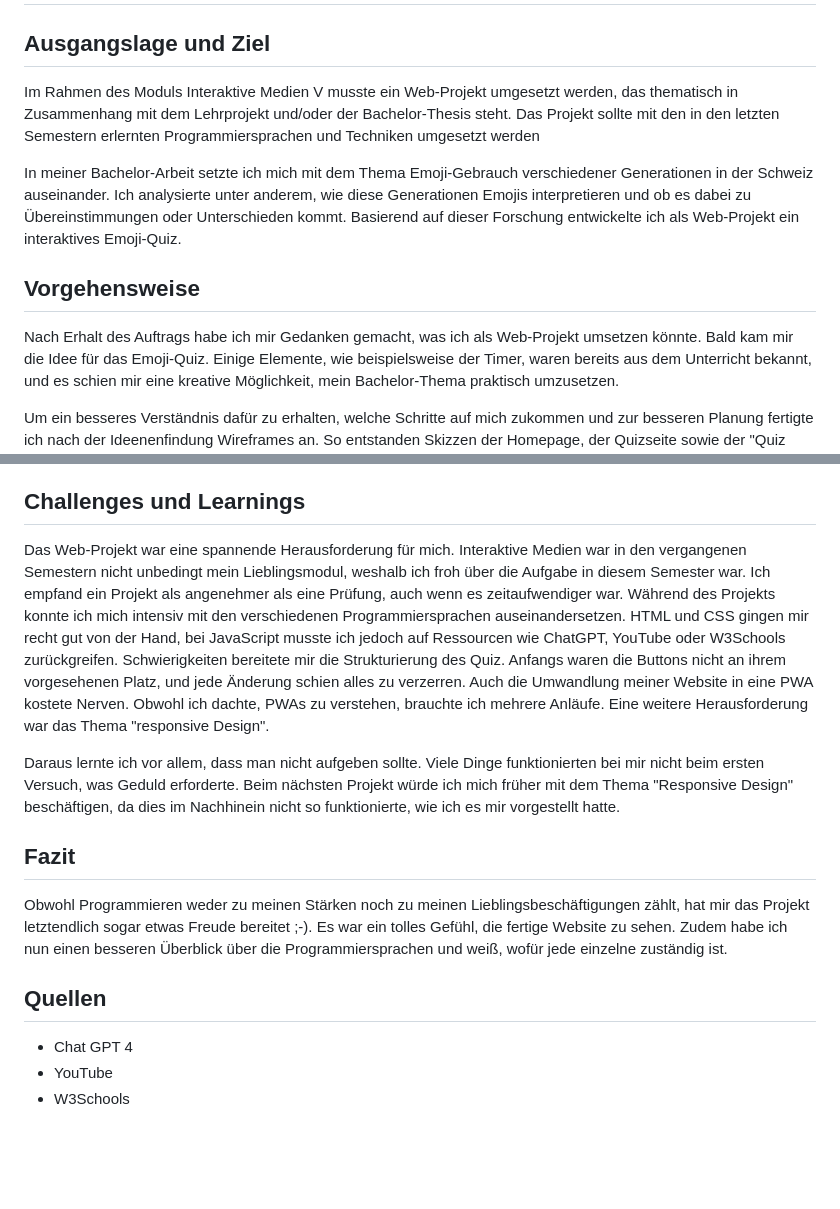
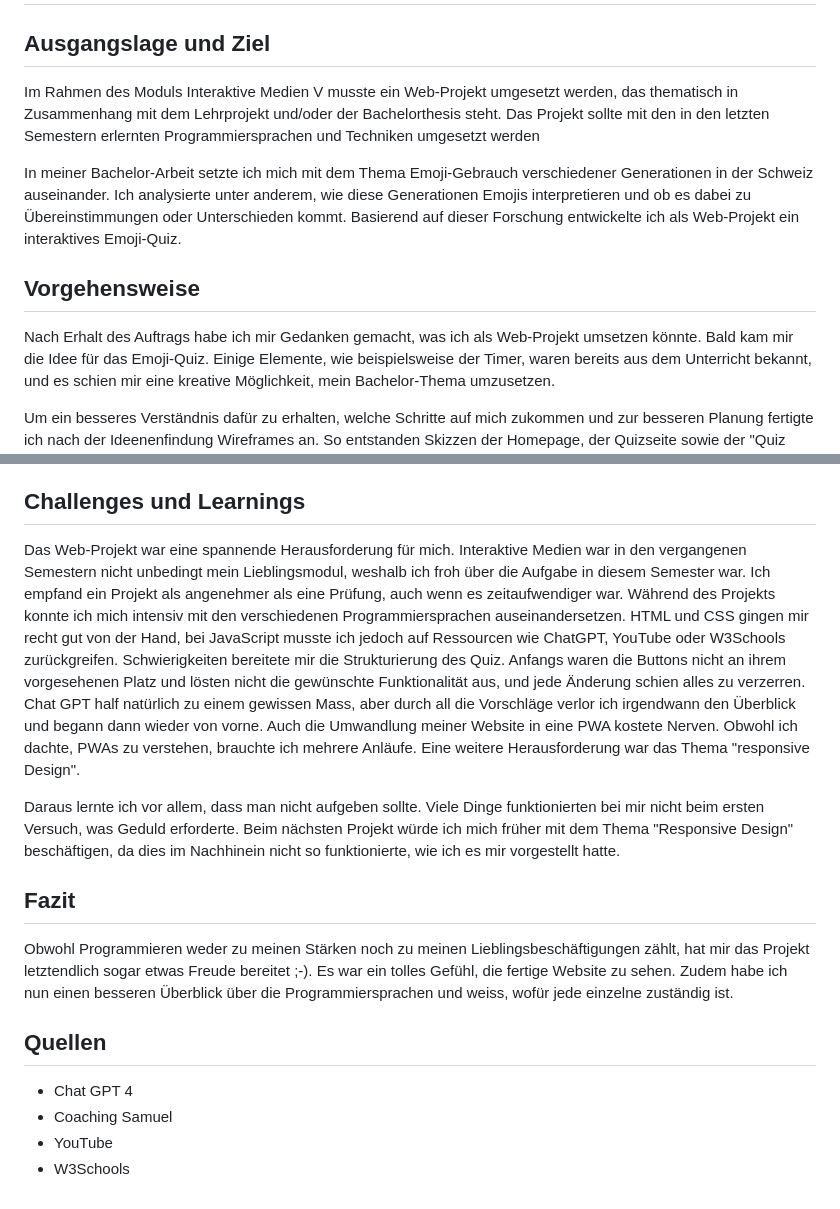
Before and after one commit to annamariapan/IM5_Emoji_Quiz, a Markdown page: README.md, 2 parts joined by grey strips. Drawn GitHub-style; blank space fills up the shorter version.

```diff
--- a/README.md
+++ b/README.md
@@ -1,12 +1,12 @@
 # IM5_Emoji_Quiz
 
 ## Ausgangslage und Ziel
-Im Rahmen des Moduls Interaktive Medien V musste ein Web-Projekt umgesetzt werden, das thematisch in Zusammenhang mit dem Lehrprojekt und/oder der Bachelor-Thesis steht. Das Projekt sollte mit den in den letzten Semestern erlernten Programmiersprachen und Techniken umgesetzt werden
+Im Rahmen des Moduls Interaktive Medien V musste ein Web-Projekt umgesetzt werden, das thematisch in Zusammenhang mit dem Lehrprojekt und/oder der Bachelorthesis steht. Das Projekt sollte mit den in den letzten Semestern erlernten Programmiersprachen und Techniken umgesetzt werden
 
 In meiner Bachelor-Arbeit setzte ich mich mit dem Thema Emoji-Gebrauch verschiedener Generationen in der Schweiz auseinander. Ich analysierte unter anderem, wie diese Generationen Emojis interpretieren und ob es dabei zu Übereinstimmungen oder Unterschieden kommt. Basierend auf dieser Forschung entwickelte ich als Web-Projekt ein interaktives Emoji-Quiz.
 
 ## Vorgehensweise
-Nach Erhalt des Auftrags habe ich mir Gedanken gemacht, was ich als Web-Projekt umsetzen könnte. Bald kam mir die Idee für das Emoji-Quiz. Einige Elemente, wie beispielsweise der Timer, waren bereits aus dem Unterricht bekannt, und es schien mir eine kreative Möglichkeit, mein Bachelor-Thema praktisch umzusetzen.
+Nach Erhalt des Auftrags habe ich mir Gedanken gemacht, was ich als Web-Projekt umsetzen könnte. Bald kam mir die Idee für das Emoji-Quiz. Einige Elemente, wie beispielsweise der Timer, waren bereits aus dem Unterricht bekannt, und es schien mir eine kreative Möglichkeit, mein Bachelor-Thema umzusetzen.
 
 Um ein besseres Verständnis dafür zu erhalten, welche Schritte auf mich zukommen und zur besseren Planung fertigte ich nach der Ideenenfindung Wireframes an. So entstanden Skizzen der Homepage, der Quizseite sowie der "Quiz beendet"-Meldung.
 ![Wireframes des Emoji-Quiz-Projekts](Wireframes/Frames_website.jpg)
@@ -14,14 +14,15 @@ Um ein besseres Verständnis dafür zu erhalten, welche Schritte auf mich zukomm
 Anschliessend begann ich mit HTML die Struktur respektive die einzelnen Seiten zu erstellen und entwickelte dazu parallel mit CSS ein erstes Design. Das Kernstück meines Projekts ist das JavaScript-File. Ich baute es Schritt für Schritt mit Unterstützung von ChatGPT auf und verlieh so meinem Quiz Funktionalität. Erst nachdem die Website vollständig funktionierte, machte ich daraus zusätzlich eine Progressive Web App (PWA), indem ich die Anleitungen aus dem Unterricht und meine Notizen aus dem 4. Semester nutzte.
 
 ## Challenges und Learnings
-Das Web-Projekt war eine spannende Herausforderung für mich. Interaktive Medien war in den vergangenen Semestern nicht unbedingt mein Lieblingsmodul, weshalb ich froh über die Aufgabe in diesem Semester war. Ich empfand ein Projekt als angenehmer als eine Prüfung, auch wenn es zeitaufwendiger war. Während des Projekts konnte ich mich intensiv mit den verschiedenen Programmiersprachen auseinandersetzen. HTML und CSS gingen mir recht gut von der Hand, bei JavaScript musste ich jedoch auf Ressourcen wie ChatGPT, YouTube oder W3Schools zurückgreifen. Schwierigkeiten bereitete mir die Strukturierung des Quiz. Anfangs waren die Buttons nicht an ihrem vorgesehenen Platz, und jede Änderung schien alles zu verzerren. Auch die Umwandlung meiner Website in eine PWA kostete Nerven. Obwohl ich dachte, PWAs zu verstehen, brauchte ich mehrere Anläufe. Eine weitere Herausforderung war das Thema "responsive Design".
+Das Web-Projekt war eine spannende Herausforderung für mich. Interaktive Medien war in den vergangenen Semestern nicht unbedingt mein Lieblingsmodul, weshalb ich froh über die Aufgabe in diesem Semester war. Ich empfand ein Projekt als angenehmer als eine Prüfung, auch wenn es zeitaufwendiger war. Während des Projekts konnte ich mich intensiv mit den verschiedenen Programmiersprachen auseinandersetzen. HTML und CSS gingen mir recht gut von der Hand, bei JavaScript musste ich jedoch auf Ressourcen wie ChatGPT, YouTube oder W3Schools zurückgreifen. Schwierigkeiten bereitete mir die Strukturierung des Quiz. Anfangs waren die Buttons nicht an ihrem vorgesehenen Platz und lösten nicht die gewünschte Funktionalität aus, und jede Änderung schien alles zu verzerren. Chat GPT half natürlich zu einem gewissen Mass, aber durch all die Vorschläge verlor ich irgendwann den Überblick und begann dann wieder von vorne. Auch die Umwandlung meiner Website in eine PWA kostete Nerven. Obwohl ich dachte, PWAs zu verstehen, brauchte ich mehrere Anläufe. Eine weitere Herausforderung war das Thema "responsive Design".
 
 Daraus lernte ich vor allem, dass man nicht aufgeben sollte. Viele Dinge funktionierten bei mir nicht beim ersten Versuch, was Geduld erforderte. Beim nächsten Projekt würde ich mich früher mit dem Thema "Responsive Design" beschäftigen, da dies im Nachhinein nicht so funktionierte, wie ich es mir vorgestellt hatte.
 
 ## Fazit
-Obwohl Programmieren weder zu meinen Stärken noch zu meinen Lieblingsbeschäftigungen zählt, hat mir das Projekt letztendlich sogar etwas Freude bereitet ;-). Es war ein tolles Gefühl, die fertige Website zu sehen. Zudem habe ich nun einen besseren Überblick über die Programmiersprachen und weiß, wofür jede einzelne zuständig ist.
+Obwohl Programmieren weder zu meinen Stärken noch zu meinen Lieblingsbeschäftigungen zählt, hat mir das Projekt letztendlich sogar etwas Freude bereitet ;-). Es war ein tolles Gefühl, die fertige Website zu sehen. Zudem habe ich nun einen besseren Überblick über die Programmiersprachen und weiss, wofür jede einzelne zuständig ist.
 
 ## Quellen
 - Chat GPT 4
+- Coaching Samuel
 - YouTube
 - W3Schools
```
